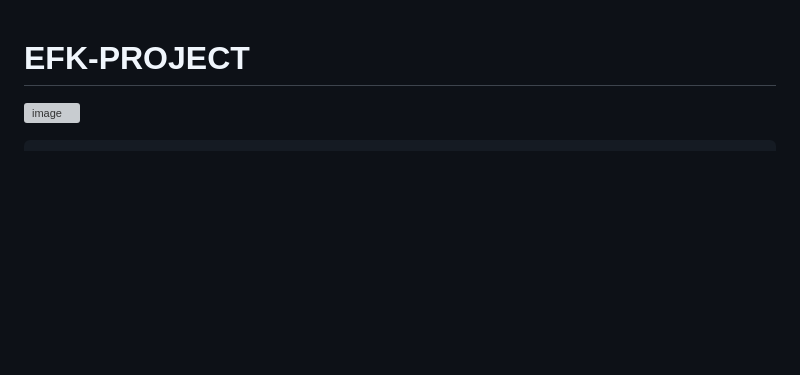
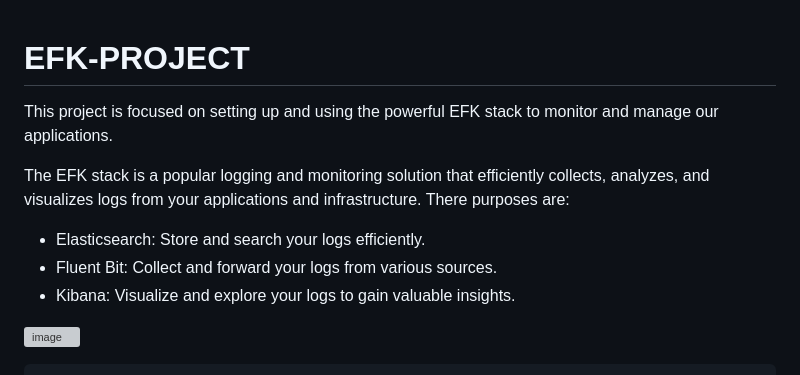
Before and after one commit to Taiwolawal/EFK-PROJECT, a Markdown page: README.md, the part around the change. Drawn GitHub-style; blank space fills up the shorter version; grey boxes are pictures that could not be loaded.

Commit message:
commencing documentation.

```diff
--- a/README.md
+++ b/README.md
@@ -1,4 +1,12 @@
 # EFK-PROJECT
+
+This project is focused on setting up and using the powerful EFK stack to monitor and manage our applications.
+
+The EFK stack is a popular logging and monitoring solution that efficiently collects, analyzes, and visualizes logs from your applications and infrastructure. There purposes are:
+
+- Elasticsearch: Store and search your logs efficiently.
+- Fluent Bit: Collect and forward your logs from various sources.
+- Kibana: Visualize and explore your logs to gain valuable insights.
 
 
 ![image](https://github.com/user-attachments/assets/3f534e5a-14fa-47d7-9e73-37ecb2e073e6)
```
